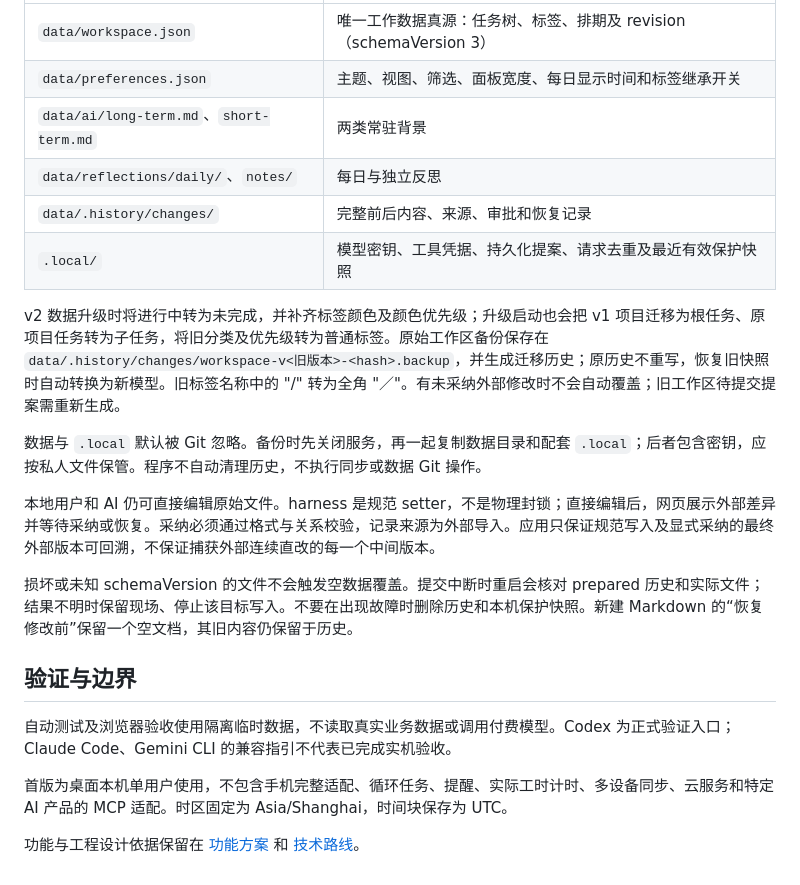
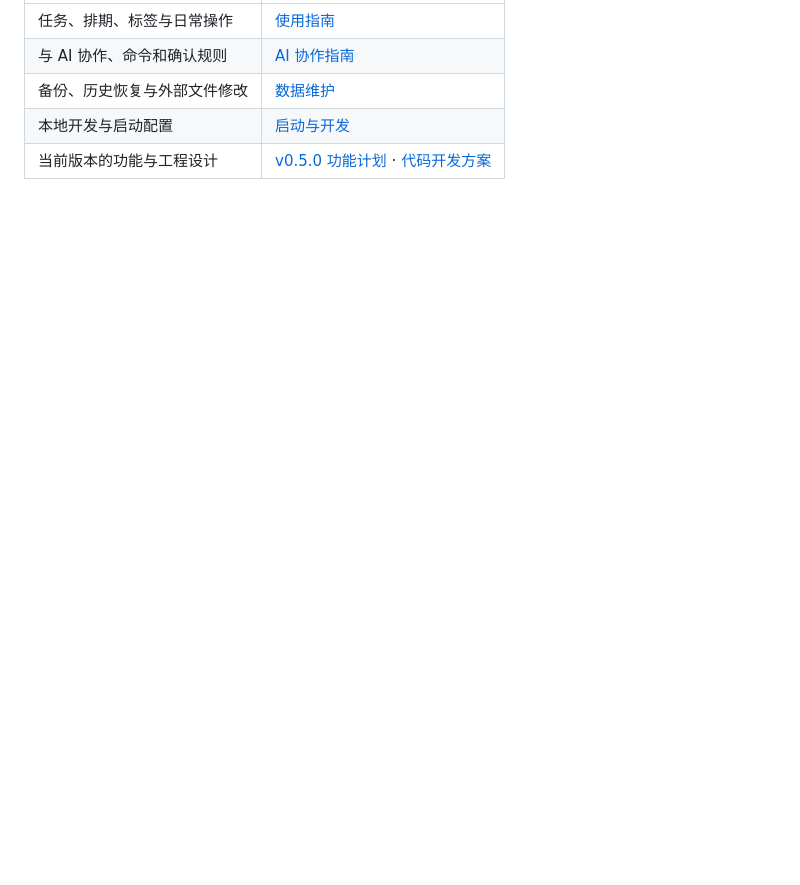
Before and after one commit to Tantor-D/dayweave, a Markdown page: README.md, the part around one of its changes. Drawn GitHub-style; blank space fills up the shorter version.

```diff
--- a/README.md
+++ b/README.md
@@ -79,23 +94,6 @@ AI 可以检索全部工作台日记并按需读取正文；写入先生成提
 | --- | --- |
-| `data/workspace.json` | 唯一工作数据真源：任务树、标签、排期及 revision（schemaVersion 3） |
-| `data/preferences.json` | 主题、视图、筛选、面板宽度、每日显示时间和标签继承开关 |
-| `data/ai/long-term.md`、`short-term.md` | 两类常驻背景 |
-| `data/reflections/daily/`、`notes/` | 每日与独立反思 |
-| `data/.history/changes/` | 完整前后内容、来源、审批和恢复记录 |
-| `.local/` | 模型密钥、工具凭据、持久化提案、请求去重及最近有效保护快照 |
-
-v2 数据升级时将进行中转为未完成，并补齐标签颜色及颜色优先级；升级启动也会把 v1 项目迁移为根任务、原项目任务转为子任务，将旧分类及优先级转为普通标签。原始工作区备份保存在 `data/.history/changes/workspace-v<旧版本>-<hash>.backup`，并生成迁移历史；原历史不重写，恢复旧快照时自动转换为新模型。旧标签名称中的 "/" 转为全角 "／"。有未采纳外部修改时不会自动覆盖；旧工作区待提交提案需重新生成。
-
-数据与 `.local` 默认被 Git 忽略。备份时先关闭服务，再一起复制数据目录和配套 `.local`；后者包含密钥，应按私人文件保管。程序不自动清理历史，不执行同步或数据 Git 操作。
-
-本地用户和 AI 仍可直接编辑原始文件。harness 是规范 setter，不是物理封锁；直接编辑后，网页展示外部差异并等待采纳或恢复。采纳必须通过格式与关系校验，记录来源为外部导入。应用只保证规范写入及显式采纳的最终外部版本可回溯，不保证捕获外部连续直改的每一个中间版本。
-
-损坏或未知 schemaVersion 的文件不会触发空数据覆盖。提交中断时重启会核对 prepared 历史和实际文件；结果不明时保留现场、停止该目标写入。不要在出现故障时删除历史和本机保护快照。新建 Markdown 的“恢复修改前”保留一个空文档，其旧内容仍保留于历史。
-
-## 验证与边界
-
-自动测试及浏览器验收使用隔离临时数据，不读取真实业务数据或调用付费模型。Codex 为正式验证入口；Claude Code、Gemini CLI 的兼容指引不代表已完成实机验收。
-
-首版为桌面本机单用户使用，不包含手机完整适配、循环任务、提醒、实际工时计时、多设备同步、云服务和特定 AI 产品的 MCP 适配。时区固定为 Asia/Shanghai，时间块保存为 UTC。
-
-功能与工程设计依据保留在 [功能方案](docs/plans/v0.1.0_focus-workbench_functional-plan.md) 和 [技术路线](docs/plans/v0.1.0_focus-workbench_technical-plan.md)。
+| 任务、排期、标签与日常操作 | [使用指南](docs/USER-GUIDE.md#日常使用) |
+| 与 AI 协作、命令和确认规则 | [AI 协作指南](docs/AI-USAGE.md) |
+| 备份、历史恢复与外部文件修改 | [数据维护](docs/USER-GUIDE.md#文件备份与恢复) |
+| 本地开发与启动配置 | [启动与开发](docs/USER-GUIDE.md#启动与开发) |
+| 当前版本的功能与工程设计 | [v0.5.0 功能计划](docs/plans/v0.5.0_cli-ai-workflow_functional-plan.md) · [代码开发方案](docs/plans/v0.5.0_cli-ai-workflow_technical-plan.md) |
```
Also changed, not shown: other parts of README.md (+74 -59 lines), docs/USER-GUIDE.md (added, +95 -0 lines), docs/images/workbench-dark.png (added), docs/images/workbench-light.png (added).
